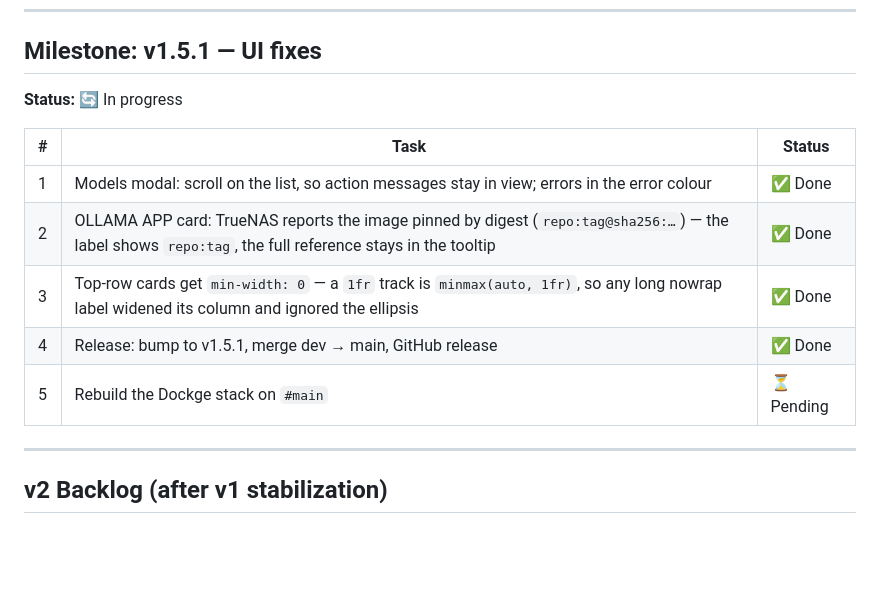
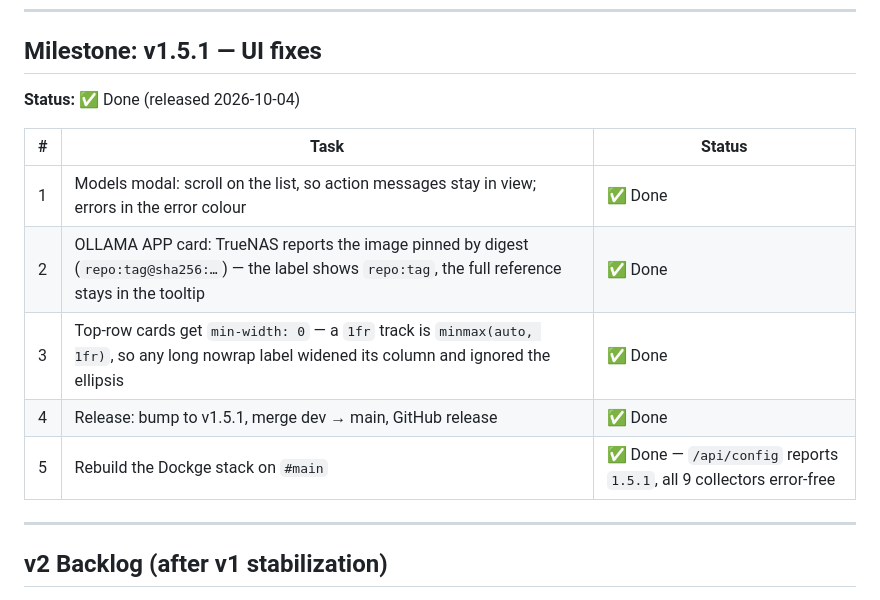
Before and after one commit to george7979/llm-local-monitor, a Markdown page: docs/PLAN.md, the part around the change. GitHub-like rendering; blank space fills up the shorter version.

```diff
--- a/docs/PLAN.md
+++ b/docs/PLAN.md
@@ -176,7 +176,7 @@ Rejected during design, recorded so it is not re-litigated:
 
 ## Milestone: v1.5.1 — UI fixes
 
-**Status:** 🔄 In progress
+**Status:** ✅ Done (released 2026-10-04)
 
 | # | Task | Status |
 |---|------|--------|
@@ -184,7 +184,7 @@ Rejected during design, recorded so it is not re-litigated:
 | 2 | OLLAMA APP card: TrueNAS reports the image pinned by digest (`repo:tag@sha256:…`) — the label shows `repo:tag`, the full reference stays in the tooltip | ✅ Done |
 | 3 | Top-row cards get `min-width: 0` — a `1fr` track is `minmax(auto, 1fr)`, so any long nowrap label widened its column and ignored the ellipsis | ✅ Done |
 | 4 | Release: bump to v1.5.1, merge dev → main, GitHub release | ✅ Done |
-| 5 | Rebuild the Dockge stack on `#main` | ⏳ Pending |
+| 5 | Rebuild the Dockge stack on `#main` | ✅ Done — `/api/config` reports `1.5.1`, all 9 collectors error-free |
 
 ---
 
```
Also changed, not shown: README.md (+4 -2 lines).
